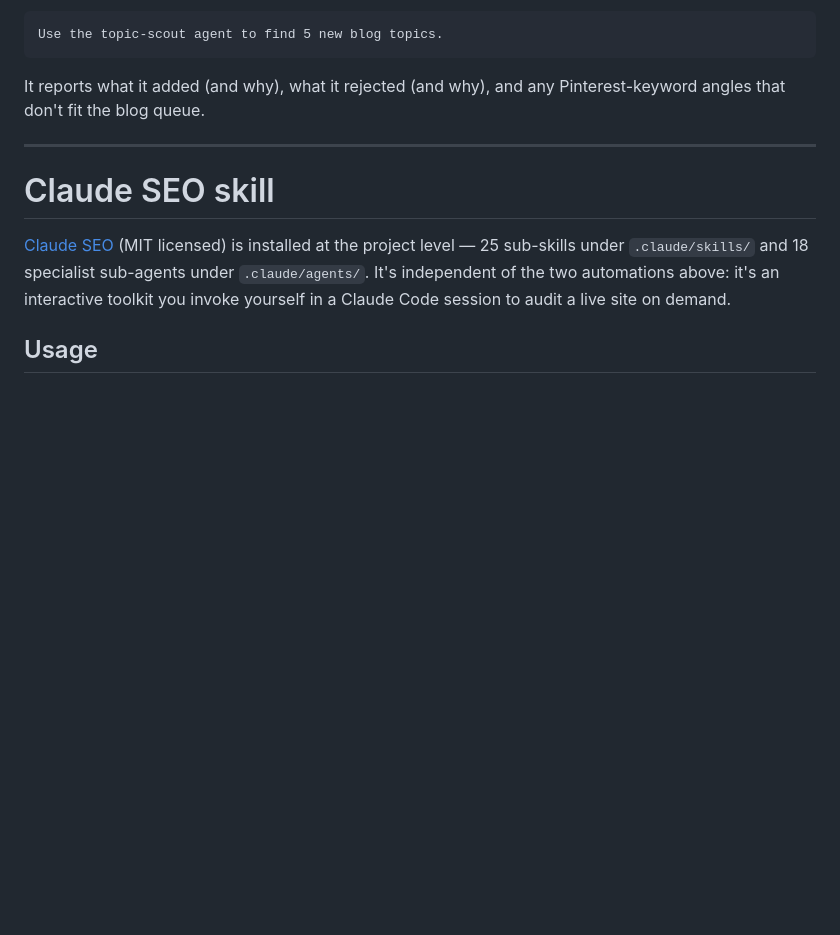
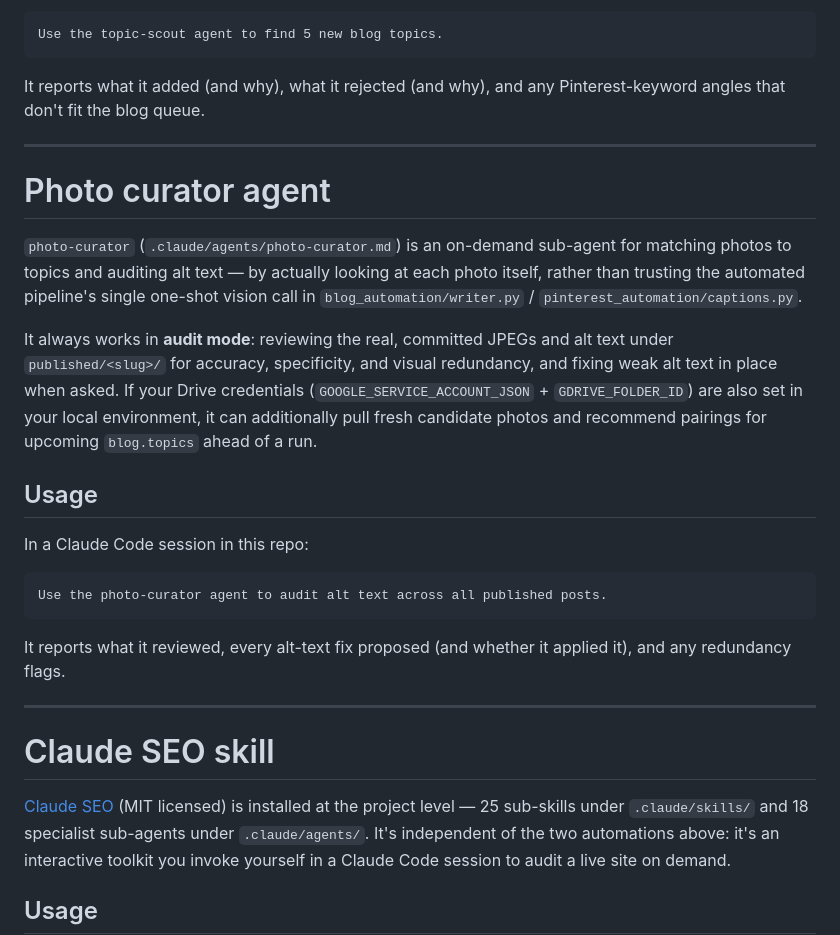
Before and after one commit to andremeloni1-cmyk/claude-, a Markdown page: README.md, the part around the change. Rendered like a GitHub page; blank space fills up the shorter version.

````diff
--- a/README.md
+++ b/README.md
@@ -362,6 +362,34 @@ Pinterest-keyword angles that don't fit the blog queue.
 
 ---
 
+# Photo curator agent
+
+`photo-curator` (`.claude/agents/photo-curator.md`) is an on-demand sub-agent
+for matching photos to topics and auditing alt text — by actually looking at
+each photo itself, rather than trusting the automated pipeline's single
+one-shot vision call in `blog_automation/writer.py` /
+`pinterest_automation/captions.py`.
+
+It always works in **audit mode**: reviewing the real, committed JPEGs and alt
+text under `published/<slug>/` for accuracy, specificity, and visual
+redundancy, and fixing weak alt text in place when asked. If your Drive
+credentials (`GOOGLE_SERVICE_ACCOUNT_JSON` + `GDRIVE_FOLDER_ID`) are also set
+in your local environment, it can additionally pull fresh candidate photos
+and recommend pairings for upcoming `blog.topics` ahead of a run.
+
+## Usage
+
+In a Claude Code session in this repo:
+
+```
+Use the photo-curator agent to audit alt text across all published posts.
+```
+
+It reports what it reviewed, every alt-text fix proposed (and whether it
+applied it), and any redundancy flags.
+
+---
+
 # Claude SEO skill
 
 [Claude SEO](https://github.com/AgriciDaniel/claude-seo) (MIT licensed) is
````
Also changed, not shown: .claude/agents/photo-curator.md (added, +39 -0 lines).
